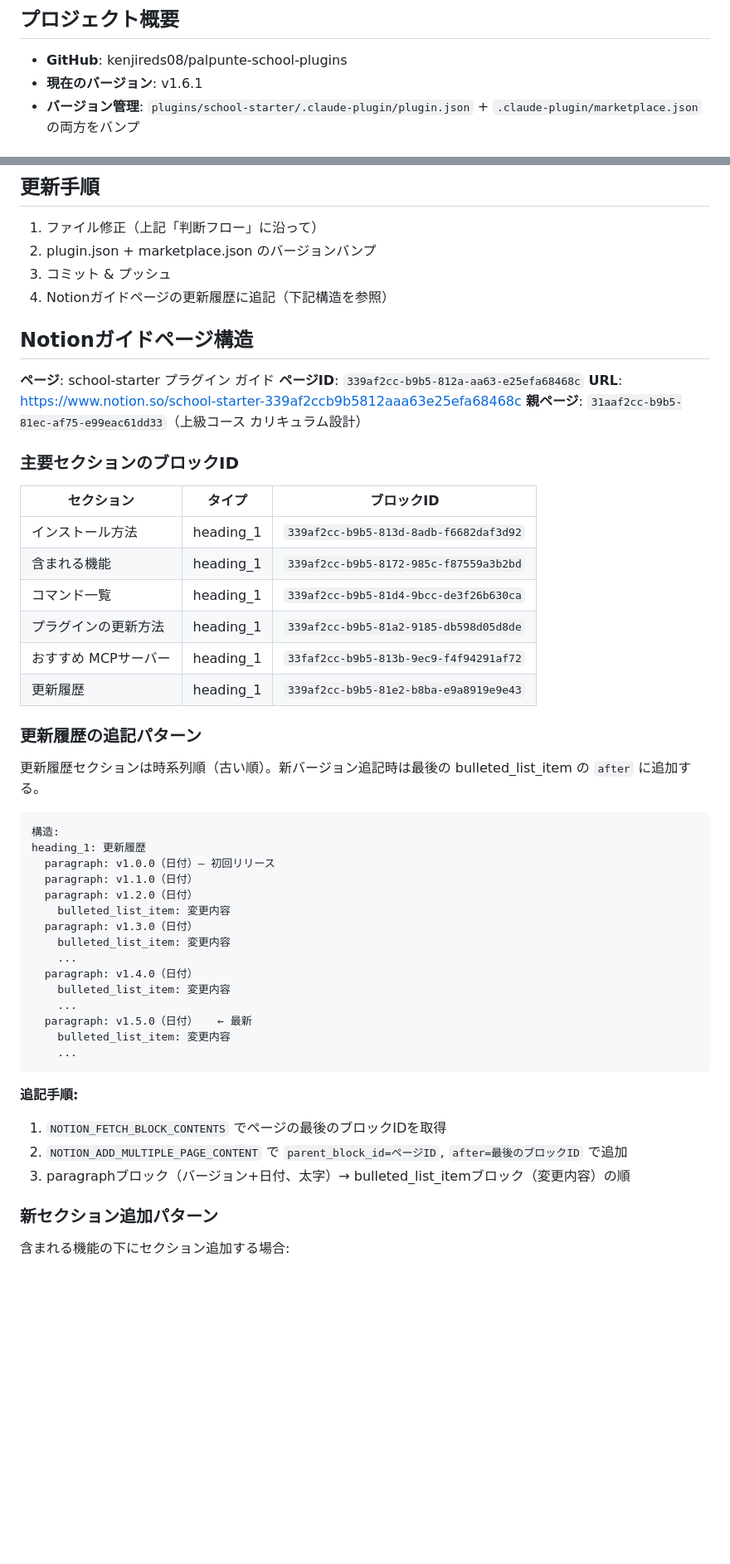
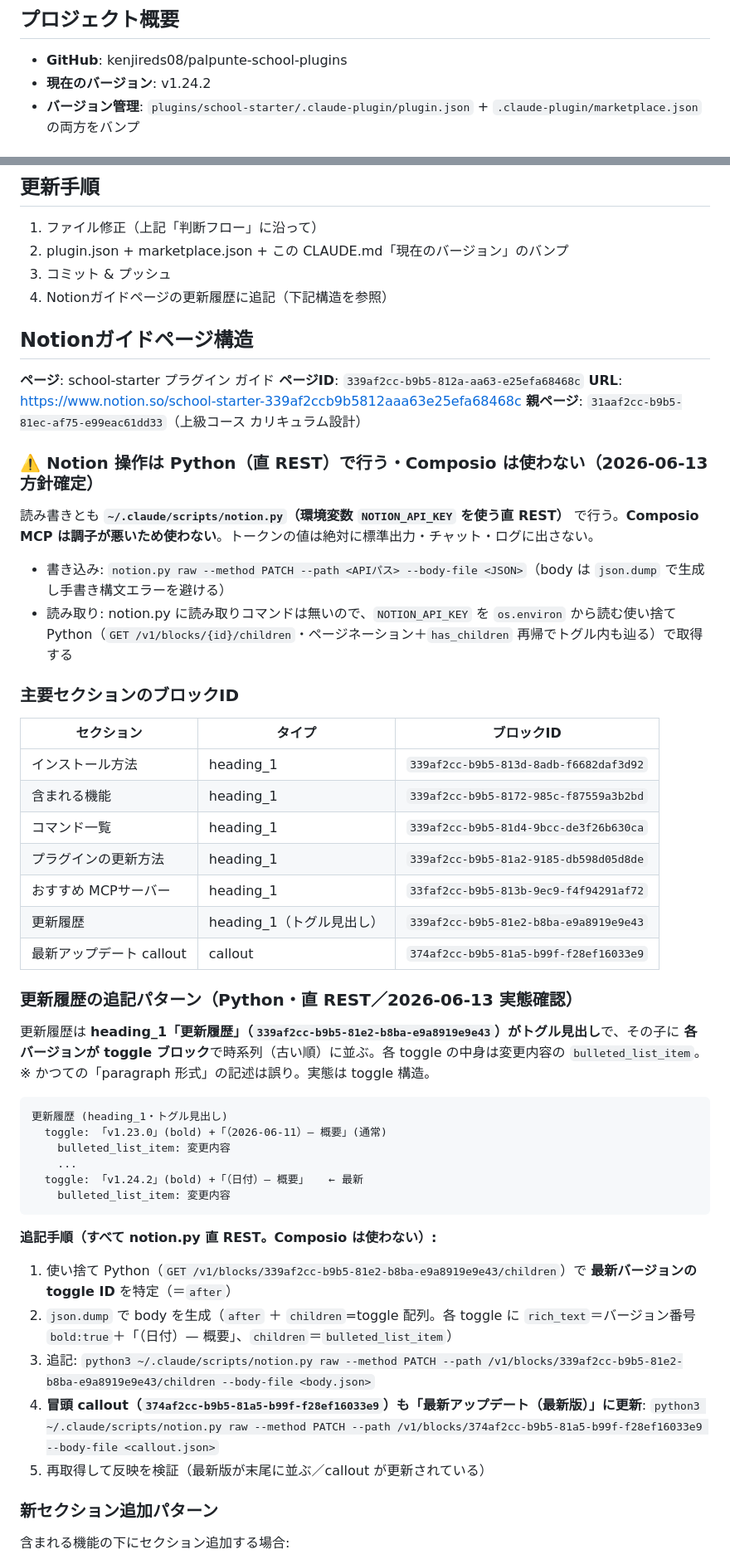
Before and after one commit to kenjireds08/palpunte-school-plugins, a Markdown page: CLAUDE.md, 2 parts joined by grey strips. Shown at 83% size. GitHub-like rendering; blank space fills up the shorter version.

Commit message:
CLAUDE.md: Notion操作をPython直RESTに統一・Composio不使用を明記＋更新履歴の追記パターンをtoggle構造の実態に修正＋現在バージョンをv1.24.2に同期

````diff
--- a/CLAUDE.md
+++ b/CLAUDE.md
@@ -5,7 +5,7 @@
 ## プロジェクト概要
 
 - **GitHub**: kenjireds08/palpunte-school-plugins
-- **現在のバージョン**: v1.6.1
+- **現在のバージョン**: v1.24.2
 - **バージョン管理**: `plugins/school-starter/.claude-plugin/plugin.json` + `.claude-plugin/marketplace.json` の両方をバンプ
 
 ## 機能追加の判断フロー（Anthropic公式「Seeing like an agent」より）
@@ -46,7 +46,7 @@
 ## 更新手順
 
 1. ファイル修正（上記「判断フロー」に沿って）
-2. plugin.json + marketplace.json のバージョンバンプ
+2. plugin.json + marketplace.json + この CLAUDE.md「現在のバージョン」のバンプ
 3. コミット & プッシュ
 4. Notionガイドページの更新履歴に追記（下記構造を参照）
 
@@ -57,6 +57,13 @@
 **URL**: https://www.notion.so/school-starter-339af2ccb9b5812aaa63e25efa68468c
 **親ページ**: `31aaf2cc-b9b5-81ec-af75-e99eac61dd33`（上級コース カリキュラム設計）
 
+### ⚠️ Notion 操作は Python（直 REST）で行う・Composio は使わない（2026-06-13 方針確定）
+
+読み書きとも **`~/.claude/scripts/notion.py`（環境変数 `NOTION_API_KEY` を使う直 REST）** で行う。**Composio MCP は調子が悪いため使わない**。トークンの値は絶対に標準出力・チャット・ログに出さない。
+
+- 書き込み: `notion.py raw --method PATCH --path <APIパス> --body-file <JSON>`（body は `json.dump` で生成し手書き構文エラーを避ける）
+- 読み取り: notion.py に読み取りコマンドは無いので、`NOTION_API_KEY` を `os.environ` から読む使い捨て Python（`GET /v1/blocks/{id}/children`・ページネーション＋`has_children` 再帰でトグル内も辿る）で取得する
+
 ### 主要セクションのブロックID
 
 | セクション | タイプ | ブロックID |
@@ -66,34 +73,29 @@
 | コマンド一覧 | heading_1 | `339af2cc-b9b5-81d4-9bcc-de3f26b630ca` |
 | プラグインの更新方法 | heading_1 | `339af2cc-b9b5-81a2-9185-db598d05d8de` |
 | おすすめ MCPサーバー | heading_1 | `33faf2cc-b9b5-813b-9ec9-f4f94291af72` |
-| 更新履歴 | heading_1 | `339af2cc-b9b5-81e2-b8ba-e9a8919e9e43` |
+| 更新履歴 | heading_1（トグル見出し） | `339af2cc-b9b5-81e2-b8ba-e9a8919e9e43` |
+| 最新アップデート callout | callout | `374af2cc-b9b5-81a5-b99f-f28ef16033e9` |
 
-### 更新履歴の追記パターン
+### 更新履歴の追記パターン（Python・直 REST／2026-06-13 実態確認）
 
-更新履歴セクションは時系列順（古い順）。新バージョン追記時は最後の bulleted_list_item の `after` に追加する。
+更新履歴は **heading_1「更新履歴」（`339af2cc-b9b5-81e2-b8ba-e9a8919e9e43`）がトグル見出し**で、その子に **各バージョンが toggle ブロック**で時系列（古い順）に並ぶ。各 toggle の中身は変更内容の `bulleted_list_item`。
+※ かつての「paragraph 形式」の記述は誤り。実態は toggle 構造。
 
 ```
-構造:
-heading_1: 更新履歴
-  paragraph: v1.0.0（日付）— 初回リリース
-  paragraph: v1.1.0（日付）
-  paragraph: v1.2.0（日付）
-    bulleted_list_item: 変更内容
-  paragraph: v1.3.0（日付）
+更新履歴 (heading_1・トグル見出し)
+  toggle: 「v1.23.0」(bold) +「（2026-06-11）— 概要」(通常)
     bulleted_list_item: 変更内容
     ...
-  paragraph: v1.4.0（日付）
+  toggle: 「v1.24.2」(bold) +「（日付）— 概要」   ← 最新
     bulleted_list_item: 変更内容
-    ...
-  paragraph: v1.5.0（日付）   ← 最新
-    bulleted_list_item: 変更内容
-    ...
 ```
 
-**追記手順:**
-1. `NOTION_FETCH_BLOCK_CONTENTS` でページの最後のブロックIDを取得
-2. `NOTION_ADD_MULTIPLE_PAGE_CONTENT` で `parent_block_id=ページID`, `after=最後のブロックID` で追加
-3. paragraphブロック（バージョン+日付、太字）→ bulleted_list_itemブロック（変更内容）の順
+**追記手順（すべて notion.py 直 REST。Composio は使わない）:**
+1. 使い捨て Python（`GET /v1/blocks/339af2cc-b9b5-81e2-b8ba-e9a8919e9e43/children`）で **最新バージョンの toggle ID** を特定（＝`after`）
+2. `json.dump` で body を生成（`after` ＋ `children`=toggle 配列。各 toggle に `rich_text`＝バージョン番号 `bold:true`＋「（日付）— 概要」、`children`＝`bulleted_list_item`）
+3. 追記: `python3 ~/.claude/scripts/notion.py raw --method PATCH --path /v1/blocks/339af2cc-b9b5-81e2-b8ba-e9a8919e9e43/children --body-file <body.json>`
+4. **冒頭 callout（`374af2cc-b9b5-81a5-b99f-f28ef16033e9`）も「最新アップデート（最新版）」に更新**: `python3 ~/.claude/scripts/notion.py raw --method PATCH --path /v1/blocks/374af2cc-b9b5-81a5-b99f-f28ef16033e9 --body-file <callout.json>`
+5. 再取得して反映を検証（最新版が末尾に並ぶ／callout が更新されている）
 
 ### 新セクション追加パターン
 
````
